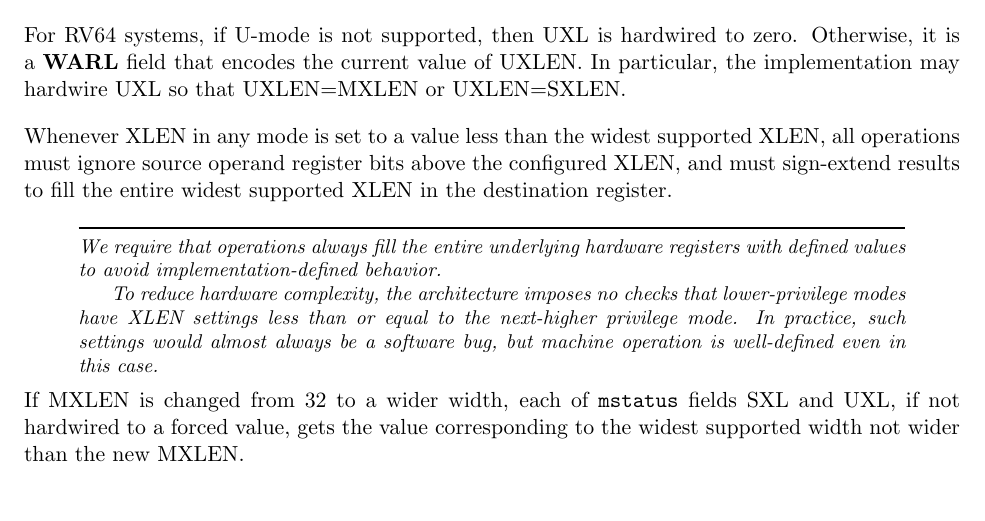
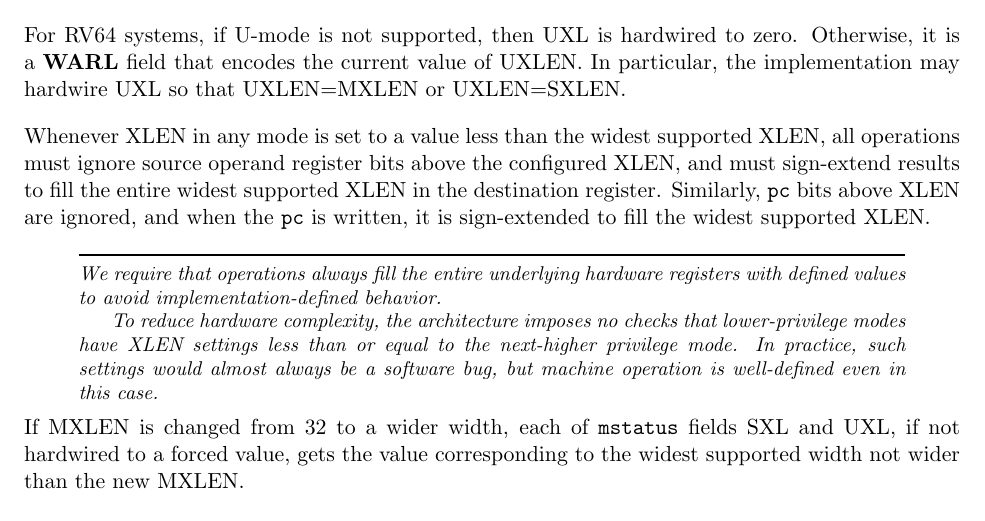
Before and after one commit to riscv/riscv-isa-manual, a LaTeX thesis (src/riscv-privileged.tex, which reads src/machine.tex): part of page 32 of 105, cut so that both start at the same text. Compiled offline with pdfLaTeX.

Commit message:
Clarify PC behavior when XLEN < max supported XLEN

```diff
--- a/src/machine.tex
+++ b/src/machine.tex
@@ -658,6 +658,8 @@ Whenever XLEN in any mode is set to a value less than the widest
 supported XLEN, all operations must ignore source operand register
 bits above the configured XLEN, and must sign-extend results to fill
 the entire widest supported XLEN in the destination register.
+Similarly, {\tt pc} bits above XLEN are ignored, and when the {\tt pc}
+is written, it is sign-extended to fill the widest supported XLEN.
 \begin{commentary}
 We require that operations always fill the entire underlying hardware
 registers with defined values to avoid implementation-defined
```
